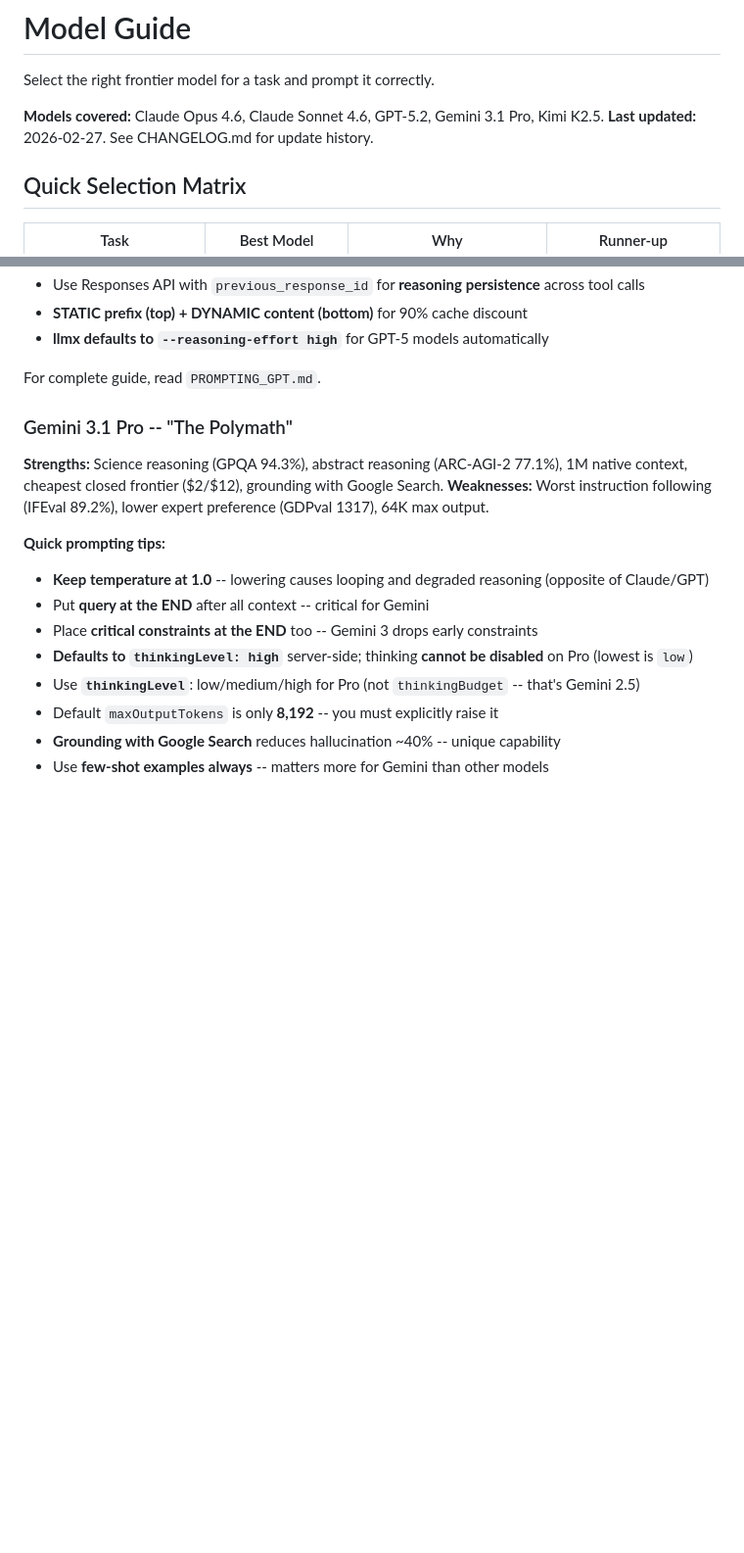
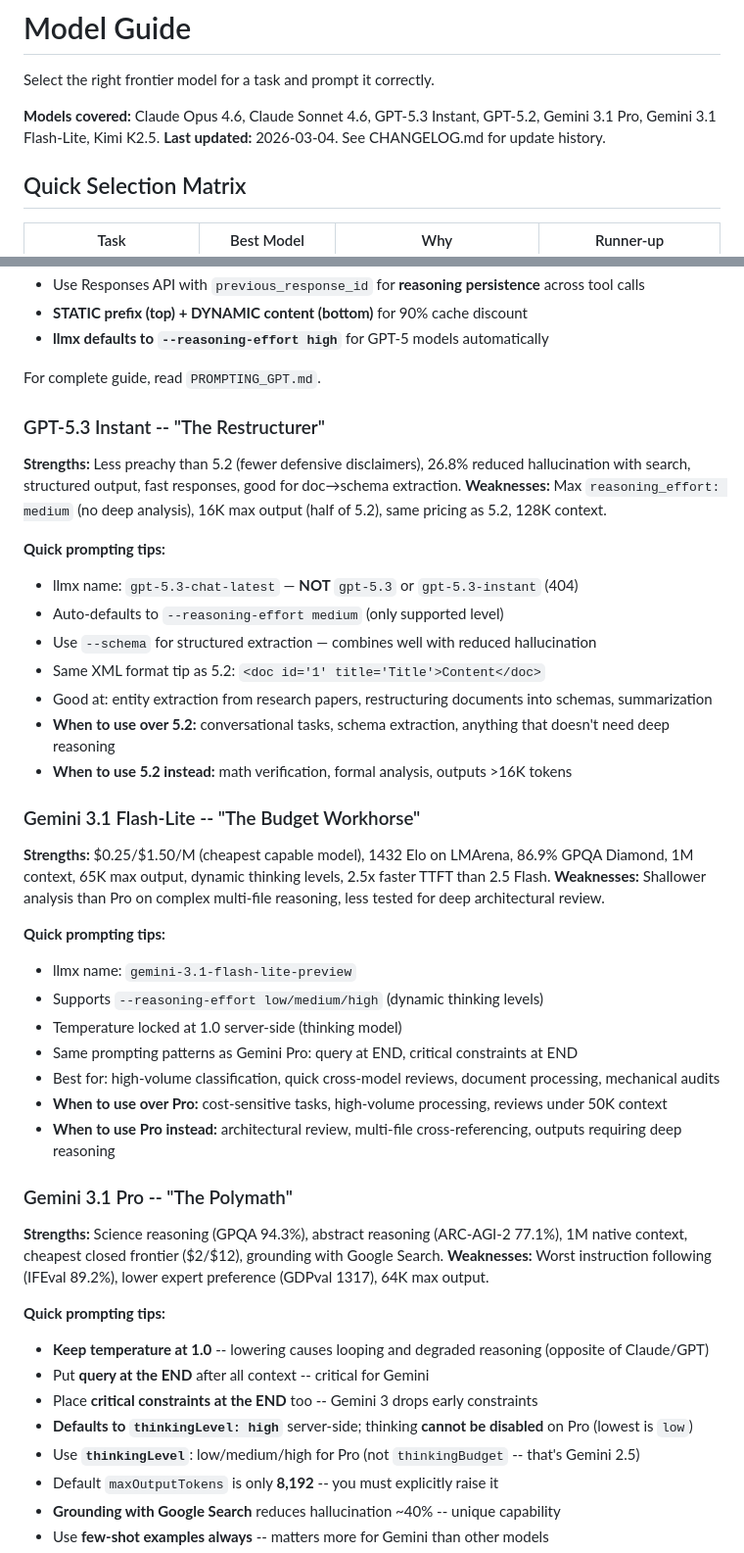
Before and after one commit to markusstrasser/skills, a Markdown page: model-guide/SKILL.md, 2 parts joined by grey strips. Shown at 98% size. Rendered like a GitHub page; blank space fills up the shorter version.

```diff
--- a/model-guide/SKILL.md
+++ b/model-guide/SKILL.md
@@ -9,8 +9,8 @@ argument-hint: '[task description or model name]'
 
 Select the right frontier model for a task and prompt it correctly.
 
-**Models covered:** Claude Opus 4.6, Claude Sonnet 4.6, GPT-5.2, Gemini 3.1 Pro, Kimi K2.5.
-**Last updated:** 2026-02-27. See CHANGELOG.md for update history.
+**Models covered:** Claude Opus 4.6, Claude Sonnet 4.6, GPT-5.3 Instant, GPT-5.2, Gemini 3.1 Pro, Gemini 3.1 Flash-Lite, Kimi K2.5.
+**Last updated:** 2026-03-04. See CHANGELOG.md for update history.
 
 ## Quick Selection Matrix
 
@@ -84,6 +87,34 @@ For complete guide, read `PROMPTING_CLAUDE.md`.
 - **llmx defaults to `--reasoning-effort high`** for GPT-5 models automatically
 
 For complete guide, read `PROMPTING_GPT.md`.
+
+### GPT-5.3 Instant -- "The Restructurer"
+
+**Strengths:** Less preachy than 5.2 (fewer defensive disclaimers), 26.8% reduced hallucination with search, structured output, fast responses, good for doc→schema extraction.
+**Weaknesses:** Max `reasoning_effort: medium` (no deep analysis), 16K max output (half of 5.2), same pricing as 5.2, 128K context.
+
+**Quick prompting tips:**
+- llmx name: `gpt-5.3-chat-latest` — **NOT** `gpt-5.3` or `gpt-5.3-instant` (404)
+- Auto-defaults to `--reasoning-effort medium` (only supported level)
+- Use `--schema` for structured extraction — combines well with reduced hallucination
+- Same XML format tip as 5.2: `<doc id='1' title='Title'>Content</doc>`
+- Good at: entity extraction from research papers, restructuring documents into schemas, summarization
+- **When to use over 5.2:** conversational tasks, schema extraction, anything that doesn't need deep reasoning
+- **When to use 5.2 instead:** math verification, formal analysis, outputs >16K tokens
+
+### Gemini 3.1 Flash-Lite -- "The Budget Workhorse"
+
+**Strengths:** $0.25/$1.50/M (cheapest capable model), 1432 Elo on LMArena, 86.9% GPQA Diamond, 1M context, 65K max output, dynamic thinking levels, 2.5x faster TTFT than 2.5 Flash.
+**Weaknesses:** Shallower analysis than Pro on complex multi-file reasoning, less tested for deep architectural review.
+
+**Quick prompting tips:**
+- llmx name: `gemini-3.1-flash-lite-preview`
+- Supports `--reasoning-effort low/medium/high` (dynamic thinking levels)
+- Temperature locked at 1.0 server-side (thinking model)
+- Same prompting patterns as Gemini Pro: query at END, critical constraints at END
+- Best for: high-volume classification, quick cross-model reviews, document processing, mechanical audits
+- **When to use over Pro:** cost-sensitive tasks, high-volume processing, reviews under 50K context
+- **When to use Pro instead:** architectural review, multi-file cross-referencing, outputs requiring deep reasoning
 
 ### Gemini 3.1 Pro -- "The Polymath"
 
```
Also changed, not shown: other parts of model-guide/SKILL.md (+14 -6 lines), llmx-guide/SKILL.md (+6 -2 lines).
